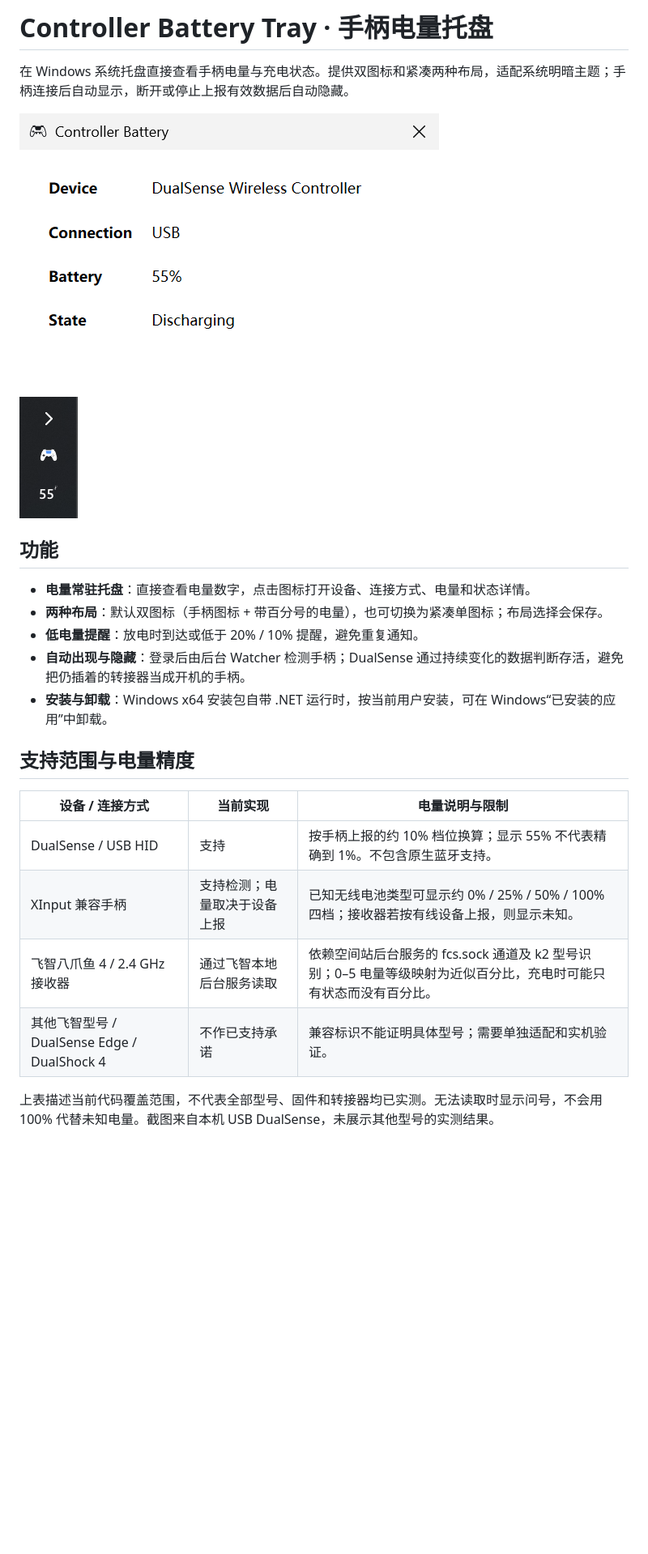
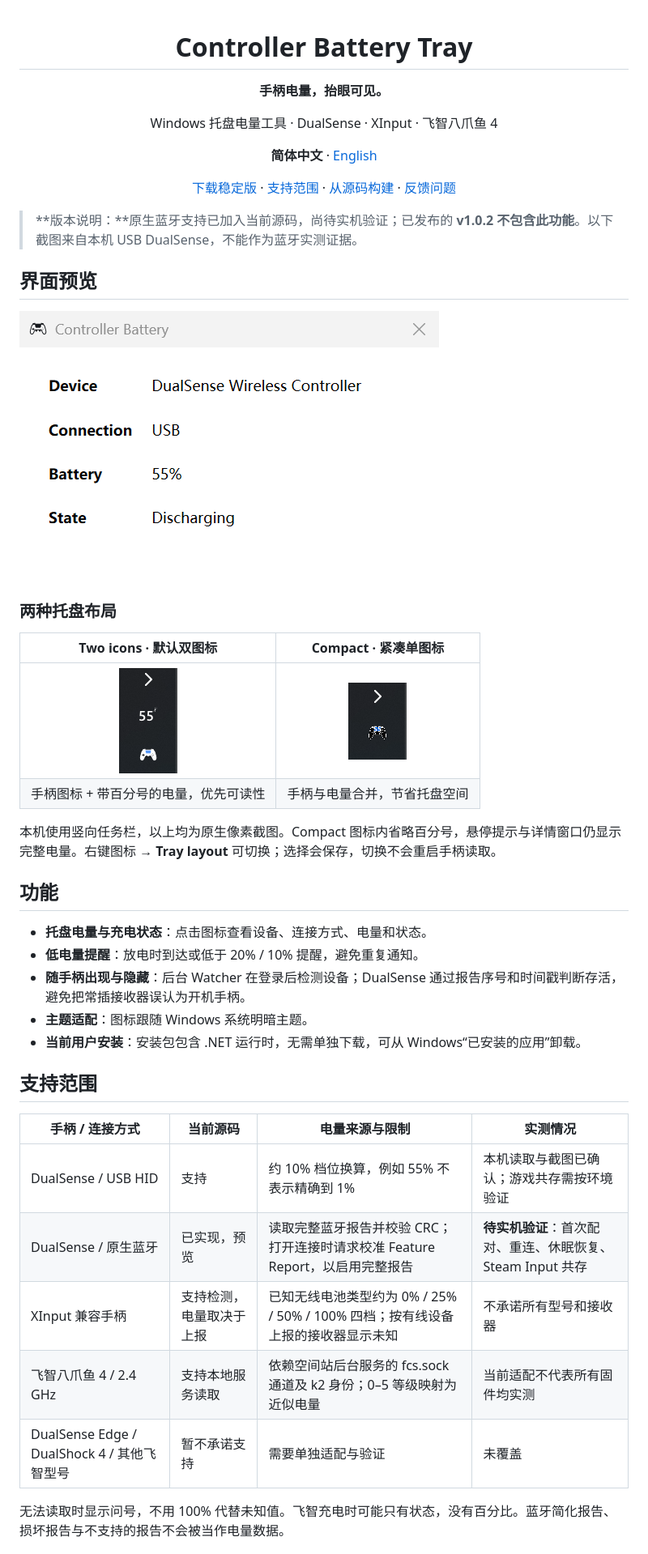
Before and after one commit to AweStudioX/DualSenseBatteryTray, a Markdown page: README.md, the part around one of its changes. Shown at 81% size. GitHub-like rendering; pictures changed too: docs/images/controller-status.png, docs/images/controller-tray-compact.png (added), docs/images/controller-tray.png; blank space fills up the shorter version.

Commit message:
docs: add bilingual guides and native Compact tray screenshots

```diff
--- a/README.md
+++ b/README.md
@@ -1,27 +1,49 @@
-# Controller Battery Tray · 手柄电量托盘
+<div align="center">
 
-在 Windows 系统托盘直接查看手柄电量与充电状态。提供双图标和紧凑两种布局，适配系统明暗主题；手柄连接后自动显示，断开或停止上报有效数据后自动隐藏。
+# Controller Battery Tray
 
-![本机 USB DualSense 详情](docs/images/controller-status.png)
+**手柄电量，抬眼可见。**
 
-![本机竖向托盘局部](docs/images/controller-tray.png)
+Windows 托盘电量工具 · DualSense · XInput · 飞智八爪鱼 4
+
+**简体中文** · [English](README.en.md)
+
+[下载稳定版](https://github.com/AweStudioX/DualSenseBatteryTray/releases/latest) · [支持范围](#支持范围) · [从源码构建](#从源码构建) · [反馈问题](https://github.com/AweStudioX/DualSenseBatteryTray/issues)
+
+</div>
+
+> **版本说明：**原生蓝牙支持已加入当前源码，尚待实机验证；已发布的 **v1.0.2 不包含此功能**。以下截图来自本机 USB DualSense，不能作为蓝牙实测证据。
+
+## 界面预览
+
+![本机 USB DualSense 的详情窗口](docs/images/controller-status.png)
+
+### 两种托盘布局
+
+| Two icons · 默认双图标 | Compact · 紧凑单图标 |
+| :---: | :---: |
+| ![双图标：手柄与百分比](docs/images/controller-tray.png) | ![Compact：单图标内显示手柄与数字](docs/images/controller-tray-compact.png) |
+| 手柄图标 + 带百分号的电量，优先可读性 | 手柄与电量合并，节省托盘空间 |
+
+本机使用竖向任务栏，以上均为原生像素截图。Compact 图标内省略百分号，悬停提示与详情窗口仍显示完整电量。右键图标 → **Tray layout** 可切换；选择会保存，切换不会重启手柄读取。
 
 ## 功能
 
-- **电量常驻托盘**：直接查看电量数字，点击图标打开设备、连接方式、电量和状态详情。
-- **两种布局**：默认双图标（手柄图标 + 带百分号的电量），也可切换为紧凑单图标；布局选择会保存。
+- **托盘电量与充电状态**：点击图标查看设备、连接方式、电量和状态。
 - **低电量提醒**：放电时到达或低于 20% / 10% 提醒，避免重复通知。
-- **自动出现与隐藏**：登录后由后台 Watcher 检测手柄；DualSense 通过持续变化的数据判断存活，避免把仍插着的转接器当成开机的手柄。
-- **安装与卸载**：Windows x64 安装包自带 .NET 运行时，按当前用户安装，可在 Windows“已安装的应用”中卸载。
+- **随手柄出现与隐藏**：后台 Watcher 在登录后检测设备；DualSense 通过报告序号和时间戳判断存活，避免把常插接收器误认为开机手柄。
+- **主题适配**：图标跟随 Windows 系统明暗主题。
+- **当前用户安装**：安装包包含 .NET 运行时，无需单独下载，可从 Windows“已安装的应用”卸载。
 
-## 支持范围与电量精度
+## 支持范围
 
-| 设备 / 连接方式 | 当前实现 | 电量说明与限制 |
-| --- | --- | --- |
-| DualSense / USB HID | 支持 | 按手柄上报的约 10% 档位换算；显示 55% 不代表精确到 1%。不包含原生蓝牙支持。 |
-| XInput 兼容手柄 | 支持检测；电量取决于设备上报 | 已知无线电池类型可显示约 0% / 25% / 50% / 100% 四档；接收器若按有线设备上报，则显示未知。 |
-| 飞智八爪鱼 4 / 2.4 GHz 接收器 | 通过飞智本地后台服务读取 | 依赖空间站后台服务的 fcs.sock 通道及 k2 型号识别；0–5 电量等级映射为近似百分比，充电时可能只有状态而没有百分比。 |
-| 其他飞智型号 / DualSense Edge / DualShock 4 | 不作已支持承诺 | 兼容标识不能证明具体型号；需要单独适配和实机验证。 |
+| 手柄 / 连接方式 | 当前源码 | 电量来源与限制 | 实测情况 |
+| --- | --- | --- | --- |
+| DualSense / USB HID | 支持 | 约 10% 档位换算，例如 55% 不表示精确到 1% | 本机读取与截图已确认；游戏共存需按环境验证 |
+| DualSense / 原生蓝牙 | 已实现，预览 | 读取完整蓝牙报告并校验 CRC；打开连接时请求校准 Feature Report，以启用完整报告 | **待实机验证**：首次配对、重连、休眠恢复、Steam Input 共存 |
+| XInput 兼容手柄 | 支持检测，电量取决于上报 | 已知无线电池类型约为 0% / 25% / 50% / 100% 四档；按有线设备上报的接收器显示未知 | 不承诺所有型号和接收器 |
+| 飞智八爪鱼 4 / 2.4 GHz | 支持本地服务读取 | 依赖空间站后台服务的 fcs.sock 通道及 k2 身份；0–5 等级映射为近似电量 | 当前适配不代表所有固件均实测 |
+| DualSense Edge / DualShock 4 / 其他飞智型号 | 暂不承诺支持 | 需要单独适配与验证 | 未覆盖 |
 
-上表描述当前代码覆盖范围，不代表全部型号、固件和转接器均已实测。无法读取时显示问号，不会用 100% 代替未知电量。截图来自本机 USB DualSense，未展示其他型号的实测结果。
+无法读取时显示问号，不用 100% 代替未知值。飞智充电时可能只有状态，没有百分比。蓝牙简化报告、损坏报告与不支持的报告不会被当作电量数据。
 
```
Also changed, not shown: other parts of README.md (+33 -41 lines), README.en.md (added, +93 -0 lines), docs/verification/2026-11-07-native-bluetooth.md (added, +15 -0 lines).
